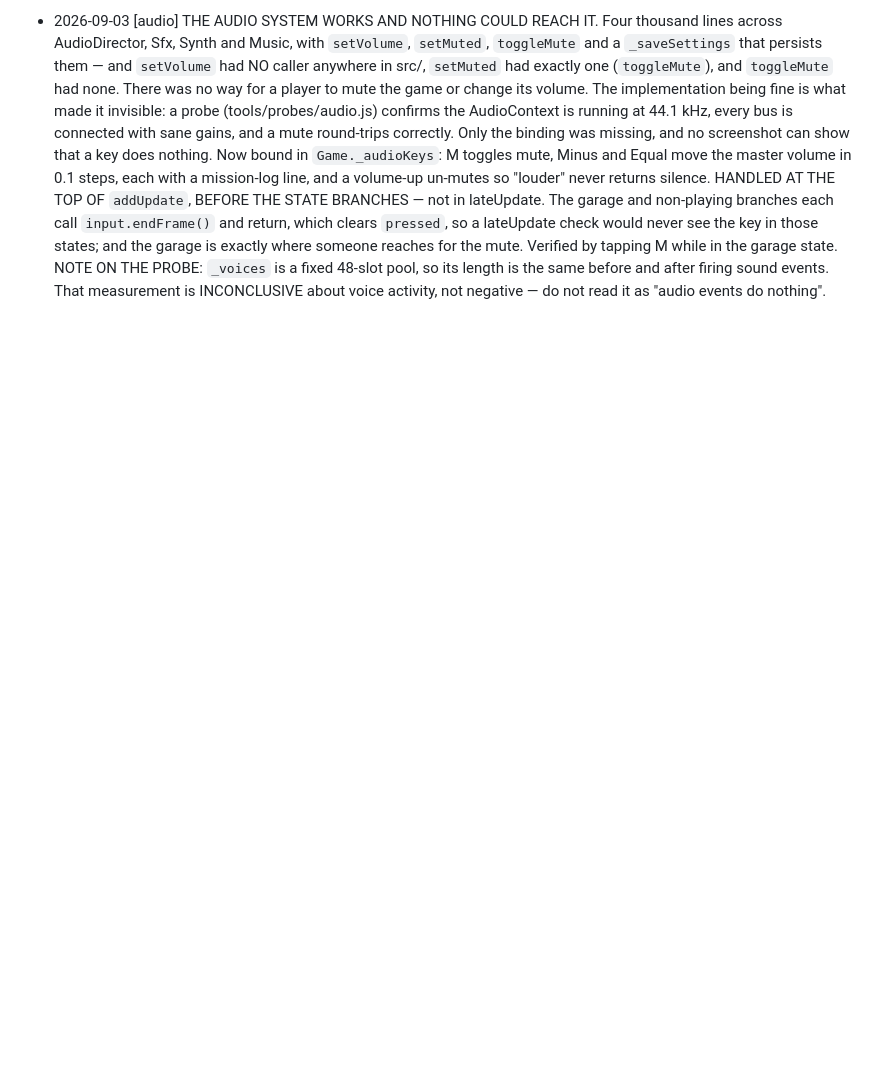
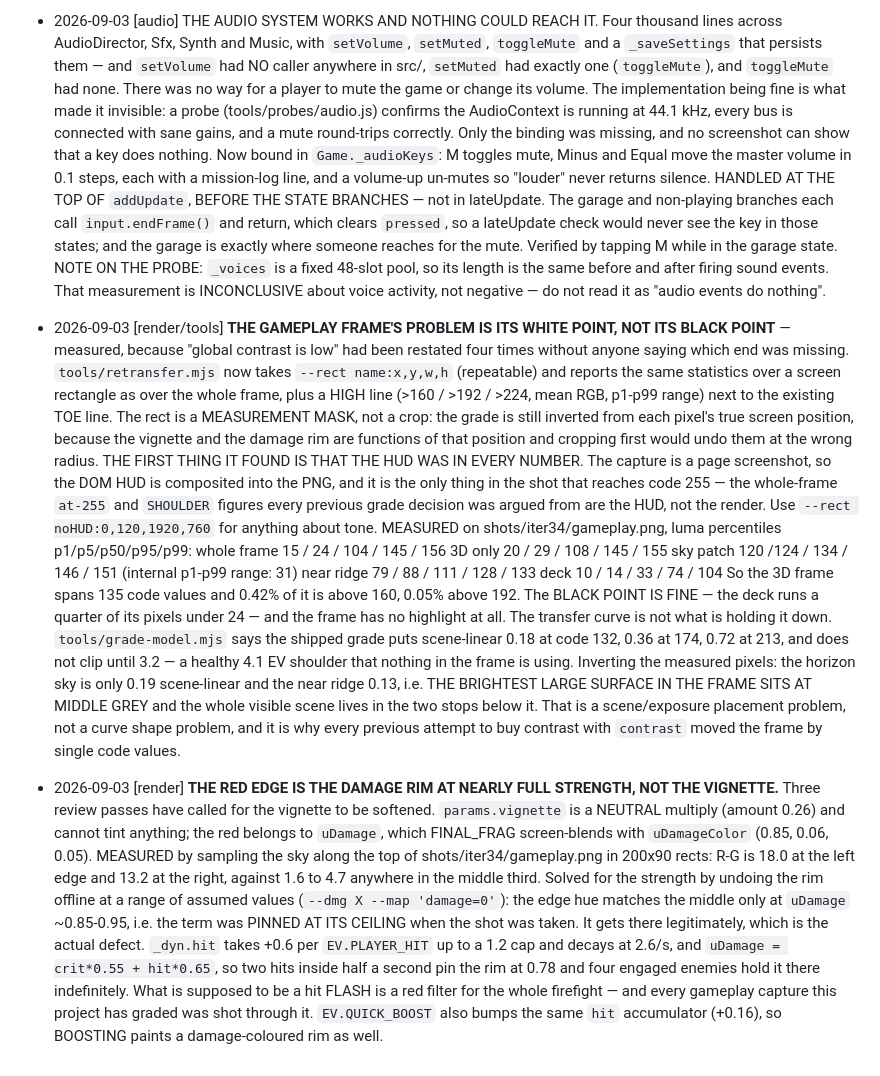
Before and after one commit to nbvftyujnbnm/ACNTR, a Markdown page: CONTRACT.md, the part around the change. Rendered like a GitHub page; blank space fills up the shorter version.

Commit message:
Measure which end of the histogram is actually missing
The frame has a black point and no white point, which is the opposite of
what "global contrast is low" had been read as. retransfer.mjs grows
--rect so a region can be measured without the HUD in the numbers.

Co-Authored-By: Claude Opus 5 <noreply@anthropic.com>
Claude-Session: https://claude.ai/code/session_011jzTRCRQK2eBVg5kXti9mH

```diff
--- a/CONTRACT.md
+++ b/CONTRACT.md
@@ -1869,3 +1869,55 @@ two of the silhouette metrics were wrong on their first outing.
   same before and after firing sound events. That measurement is
   INCONCLUSIVE about voice activity, not negative — do not read it as "audio
   events do nothing".
+- 2026-09-03 [render/tools] **THE GAMEPLAY FRAME'S PROBLEM IS ITS WHITE POINT,
+  NOT ITS BLACK POINT** — measured, because "global contrast is low" had been
+  restated four times without anyone saying which end was missing.
+  `tools/retransfer.mjs` now takes `--rect name:x,y,w,h` (repeatable) and
+  reports the same statistics over a screen rectangle as over the whole frame,
+  plus a HIGH line (>160 / >192 / >224, mean RGB, p1-p99 range) next to the
+  existing TOE line. The rect is a MEASUREMENT MASK, not a crop: the grade is
+  still inverted from each pixel's true screen position, because the vignette
+  and the damage rim are functions of that position and cropping first would
+  undo them at the wrong radius.
+  THE FIRST THING IT FOUND IS THAT THE HUD WAS IN EVERY NUMBER. The capture is
+  a page screenshot, so the DOM HUD is composited into the PNG, and it is the
+  only thing in the shot that reaches code 255 — the whole-frame `at-255` and
+  `SHOULDER` figures every previous grade decision was argued from are the HUD,
+  not the render. Use `--rect noHUD:0,120,1920,760` for anything about tone.
+  MEASURED on shots/iter34/gameplay.png, luma percentiles p1/p5/p50/p95/p99:
+      whole frame   15 / 24 / 104 / 145 / 156
+      3D only       20 / 29 / 108 / 145 / 155
+      sky patch    120 /124 / 134 / 146 / 151   (internal p1-p99 range: 31)
+      near ridge    79 / 88 / 111 / 128 / 133
+      deck          10 / 14 /  33 /  74 / 104
+  So the 3D frame spans 135 code values and 0.42% of it is above 160, 0.05%
+  above 192. The BLACK POINT IS FINE — the deck runs a quarter of its pixels
+  under 24 — and the frame has no highlight at all.
+  The transfer curve is not what is holding it down. `tools/grade-model.mjs`
+  says the shipped grade puts scene-linear 0.18 at code 132, 0.36 at 174, 0.72
+  at 213, and does not clip until 3.2 — a healthy 4.1 EV shoulder that nothing
+  in the frame is using. Inverting the measured pixels: the horizon sky is only
+  0.19 scene-linear and the near ridge 0.13, i.e. THE BRIGHTEST LARGE SURFACE IN
+  THE FRAME SITS AT MIDDLE GREY and the whole visible scene lives in the two
+  stops below it. That is a scene/exposure placement problem, not a curve shape
+  problem, and it is why every previous attempt to buy contrast with `contrast`
+  moved the frame by single code values.
+- 2026-09-03 [render] **THE RED EDGE IS THE DAMAGE RIM AT NEARLY FULL STRENGTH,
+  NOT THE VIGNETTE.** Three review passes have called for the vignette to be
+  softened. `params.vignette` is a NEUTRAL multiply (amount 0.26) and cannot
+  tint anything; the red belongs to `uDamage`, which FINAL_FRAG screen-blends
+  with `uDamageColor` (0.85, 0.06, 0.05).
+  MEASURED by sampling the sky along the top of shots/iter34/gameplay.png in
+  200x90 rects: R-G is 18.0 at the left edge and 13.2 at the right, against 1.6
+  to 4.7 anywhere in the middle third. Solved for the strength by undoing the
+  rim offline at a range of assumed values (`--dmg X --map 'damage=0'`): the
+  edge hue matches the middle only at `uDamage` ~0.85-0.95, i.e. the term was
+  PINNED AT ITS CEILING when the shot was taken.
+  It gets there legitimately, which is the actual defect. `_dyn.hit` takes +0.6
+  per `EV.PLAYER_HIT` up to a 1.2 cap and decays at 2.6/s, and `uDamage =
+  crit*0.55 + hit*0.65`, so two hits inside half a second pin the rim at 0.78
+  and four engaged enemies hold it there indefinitely. What is supposed to be a
+  hit FLASH is a red filter for the whole firefight — and every gameplay
+  capture this project has graded was shot through it.
+  `EV.QUICK_BOOST` also bumps the same `hit` accumulator (+0.16), so BOOSTING
+  paints a damage-coloured rim as well.
```
